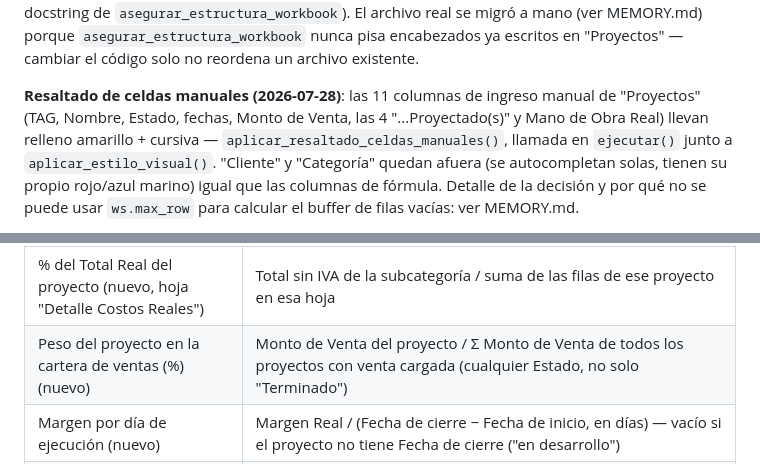
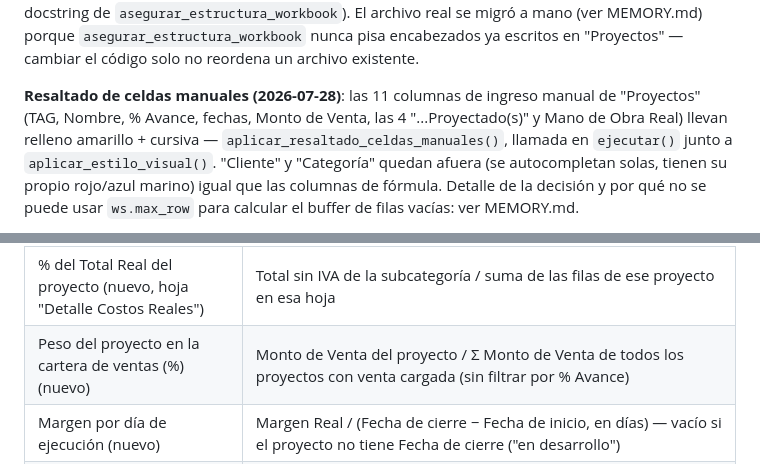
Before and after one commit to cristobal-monzo/finanzas-quempin, a Markdown page: Sistema Analisis Financiero/CLAUDE.md, 2 parts joined by grey strips. GitHub-like rendering.

Commit message:
docs(analisis-financiero): actualizar 3 menciones de Estado a % Avance
SKILL.md y CLAUDE.md quedaron desactualizados tras el renombre de la
columna "Estado" a "% Avance" en Proyectos: la lista de columnas
manuales en SKILL.md, la lista espejo en CLAUDE.md, y la descripcion
del peso en cartera (ya actualizada en los comentarios espejo de
analisis_financiero.py y build_visualizador.py, pero no aca).

Co-Authored-By: Claude Opus 5 <noreply@anthropic.com>

```diff
--- a/Sistema Analisis Financiero/CLAUDE.md
+++ b/Sistema Analisis Financiero/CLAUDE.md
@@ -134,7 +134,7 @@ encabezados ya escritos en "Proyectos" — cambiar el código solo no reordena
 un archivo existente.
 
 **Resaltado de celdas manuales (2026-07-28)**: las 11 columnas de ingreso
-manual de "Proyectos" (TAG, Nombre, Estado, fechas, Monto de Venta, las 4
+manual de "Proyectos" (TAG, Nombre, % Avance, fechas, Monto de Venta, las 4
 "...Proyectado(s)" y Mano de Obra Real) llevan relleno amarillo + cursiva —
 `aplicar_resaltado_celdas_manuales()`, llamada en `ejecutar()` junto a
 `aplicar_estilo_visual()`. "Cliente" y "Categoría" quedan afuera (se
@@ -163,7 +163,7 @@ nuevos. Ver MEMORY.md 2026-07-28 para la verificación a mano contra UMAG.
 | Desviación % Total (nuevo, ya existía en "Proyectos") | Costos Totales Real / Costos Totales Proyectado − 1, traída como columna visible |
 | Ahorro/Sobrecosto Materiales / Equipos / MO / Otros / Total (nuevo) | Costo Proyectado − Costo Real; positivo = ahorro, negativo = sobrecosto |
 | % del Total Real del proyecto (nuevo, hoja "Detalle Costos Reales") | Total sin IVA de la subcategoría / suma de las filas de ese proyecto en esa hoja |
-| Peso del proyecto en la cartera de ventas (%) (nuevo) | Monto de Venta del proyecto / Σ Monto de Venta de todos los proyectos con venta cargada (cualquier Estado, no solo "Terminado") |
+| Peso del proyecto en la cartera de ventas (%) (nuevo) | Monto de Venta del proyecto / Σ Monto de Venta de todos los proyectos con venta cargada (sin filtrar por % Avance) |
 | Margen por día de ejecución (nuevo) | Margen Real / (Fecha de cierre − Fecha de inicio, en días) — vacío si el proyecto no tiene Fecha de cierre ("en desarrollo") |
 | Nota del Proyecto (0-100) | 70% margen neto % (curva de 2 tramos: lineal 0→70 hasta el objetivo de 25%, luego asíntota hacia 100 sin tocarlo nunca — ver "Curva de la Nota" abajo) + 30% control de desviación total, **sin ABS()** — solo penaliza sobrecosto real (Real > Proyectado); un proyecto en o bajo presupuesto obtiene el puntaje máximo del componente |
 | Nota Parcial (nuevo 2026-08-31) | Nota del Proyecto × % Avance — cuánto del resultado ya está confirmado; al 100% coincide con la Nota. Vacía si falta el avance o si es "Gastos Generales" |
```
Also changed, not shown: 1 other file.
